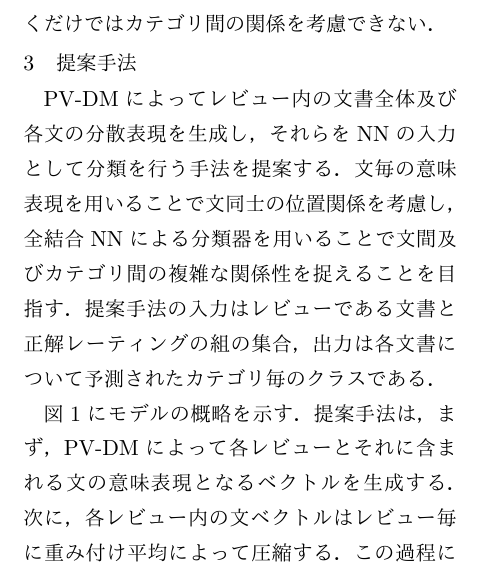
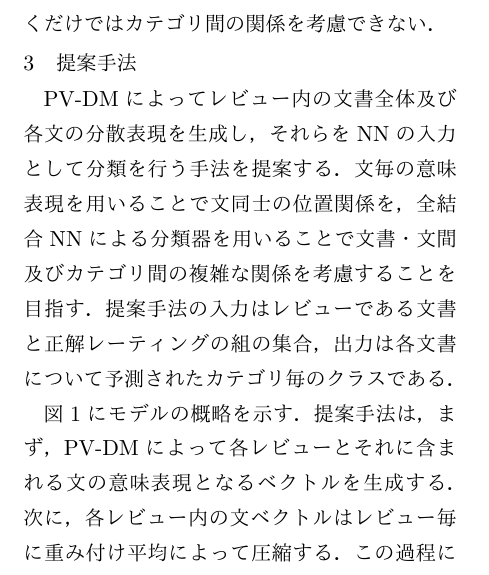
Before and after one commit to ytoyama/bachelor_thesis, a LaTeX document (summary/summary.tex): part of one column of page 1 of 2, cut so that both start at the same text. The pictures show the PDF file summary/summary.pdf that the author committed with the source.

Commit message:
Update summary

```diff
--- a/summary/summary.tex
+++ b/summary/summary.tex
@@ -80,9 +80,9 @@ Nalら\cite{nal14}、Rieら\cite{rie14}、Duyuら\cite{duyu15}等によって
 
 PV-DMによってレビュー内の文書全体及び各文の分散表現を
 生成し、それらをNNの入力として分類を行う手法を提案する。
-文毎の意味表現を用いることで文同士の位置関係を考慮し、
+文毎の意味表現を用いることで文同士の位置関係を、
 全結合NNによる分類器を用いることで
-文間及びカテゴリ間の複雑な関係性を捉えることを目指す。
+文書・文間及びカテゴリ間の複雑な関係を考慮することを目指す。
 提案手法の入力はレビューである文書と正解レーティングの組の集合、
 出力は各文書について予測されたカテゴリ毎のクラスである。
 
```
Also changed, not shown: summary/summary.pdf.
